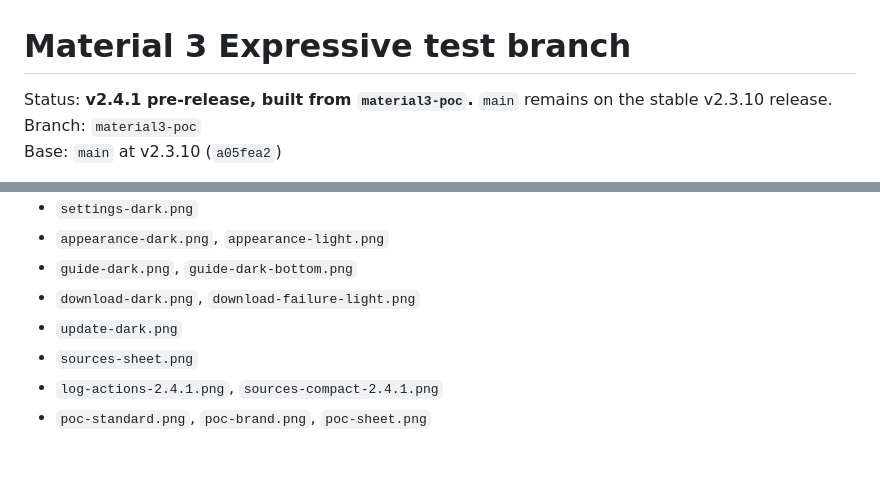
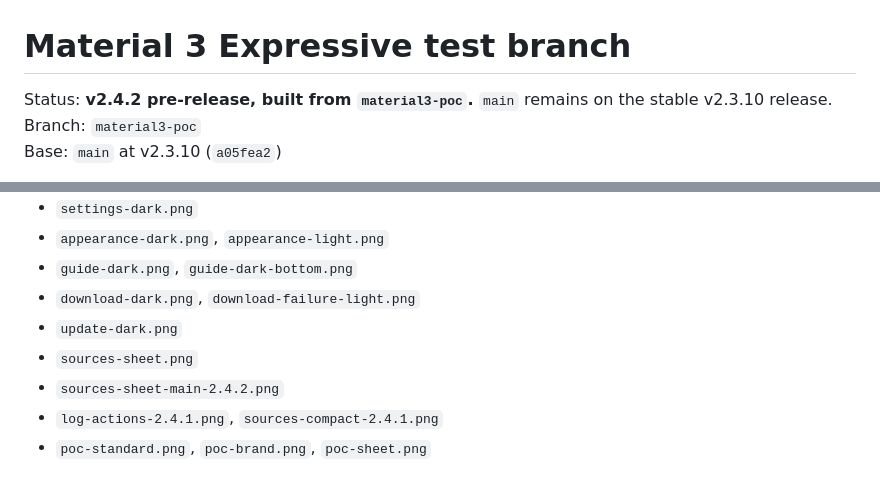
Before and after one commit to GeneralZyonix/morphe-download-helper, a Markdown page: docs/MATERIAL3_EXPRESSIVE.md, 2 parts joined by grey strips. GitHub-like rendering.

```diff
--- a/docs/MATERIAL3_EXPRESSIVE.md
+++ b/docs/MATERIAL3_EXPRESSIVE.md
@@ -1,6 +1,6 @@
 # Material 3 Expressive test branch
 
-Status: **v2.4.1 pre-release, built from `material3-poc`.** `main` remains on
+Status: **v2.4.2 pre-release, built from `material3-poc`.** `main` remains on
 the stable v2.3.10 release.
 Branch: `material3-poc`
 Base: `main` at v2.3.10 (`a05fea2`)
@@ -187,6 +187,7 @@ See `docs/branding/material3/`:
 - `download-dark.png`, `download-failure-light.png`
 - `update-dark.png`
 - `sources-sheet.png`
+- `sources-sheet-main-2.4.2.png`
 - `log-actions-2.4.1.png`, `sources-compact-2.4.1.png`
 - `poc-standard.png`, `poc-brand.png`, `poc-sheet.png`
 
```
Also changed, not shown: README.md (+4 -4 lines), docs/branding/material3/sources-sheet-main-2.4.2.png (added), docs/screenshots/download-2.4.2.png (added), docs/screenshots/main-2.4.2.png (added), docs/screenshots/settings-general-2.4.2.png (added), 6 other files.
